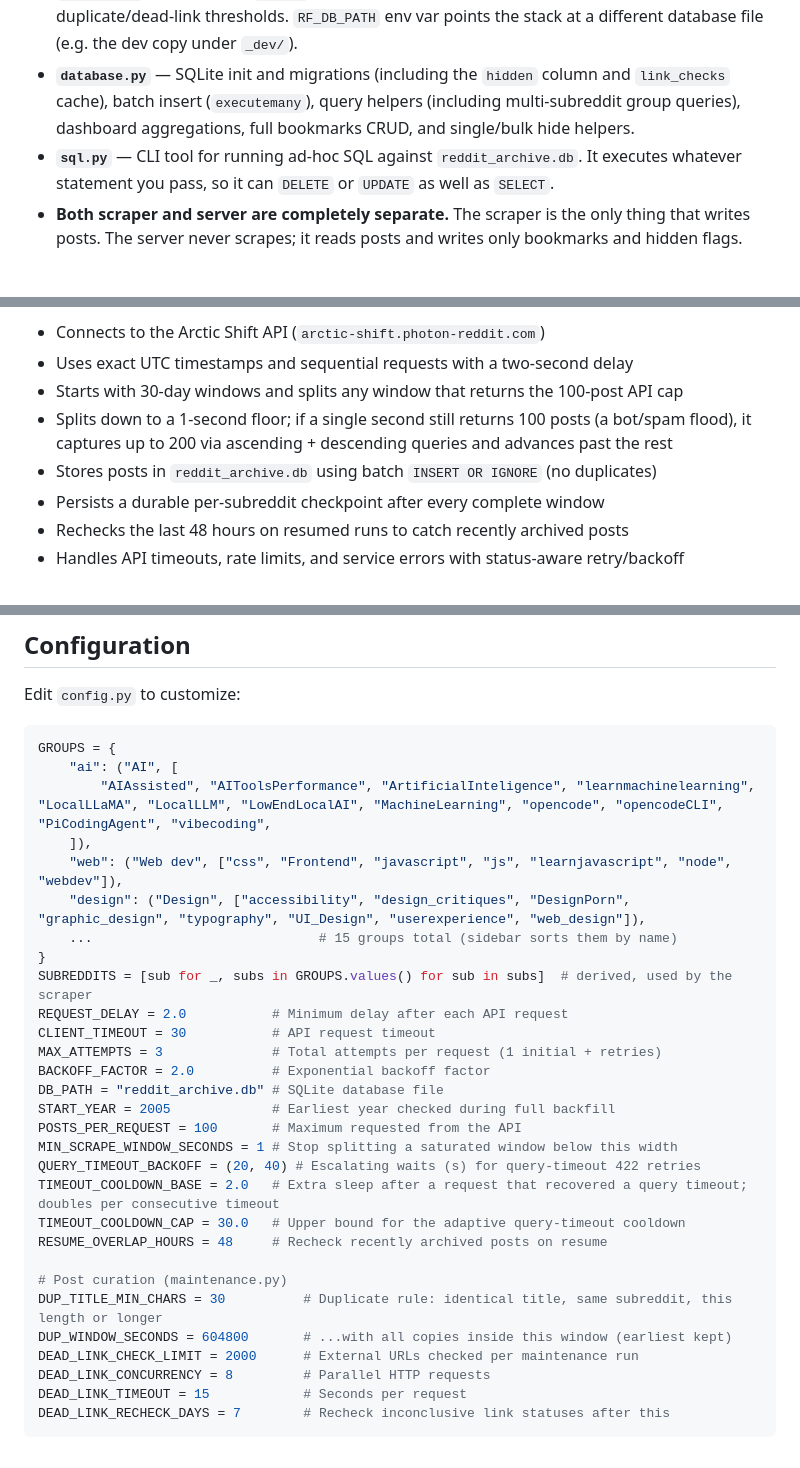
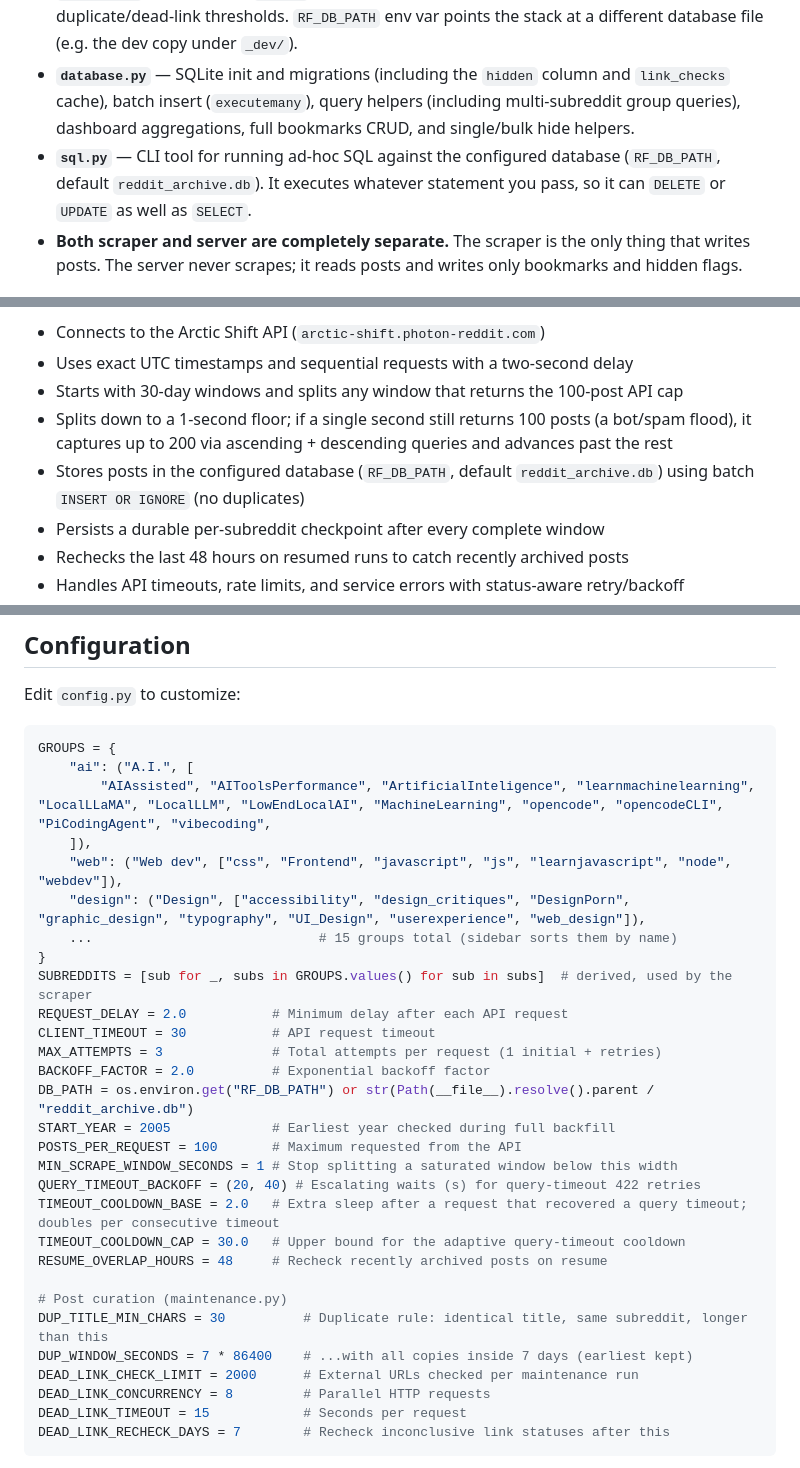
Before and after one commit to LordVipul/Redfetcher-v2, a Markdown page: README.md, 3 parts joined by grey strips. GitHub-like rendering.

Commit message:
Fix README drift with current behavior

````diff
--- a/README.md
+++ b/README.md
@@ -9,7 +9,7 @@ A local web application that archives Reddit posts from any subreddit since its
 - **`maintenance.py`** — Curation jobs: hide exact duplicates (same subreddit + identical title >30 chars, all copies within 7 days — earliest kept) and check external URLs for rot (404/410 or DNS failure → hidden; inconclusive statuses cached and rechecked later). Idempotent and converging.
 - **`config.py`** — `GROUPS` (key → short label + subreddits; the sidebar sorts groups by name) and `SUBREDDITS` (derived from `GROUPS`, used by the scraper), plus API/delay settings and duplicate/dead-link thresholds. `RF_DB_PATH` env var points the stack at a different database file (e.g. the dev copy under `_dev/`).
 - **`database.py`** — SQLite init and migrations (including the `hidden` column and `link_checks` cache), batch insert (`executemany`), query helpers (including multi-subreddit group queries), dashboard aggregations, full bookmarks CRUD, and single/bulk hide helpers.
-- **`sql.py`** — CLI tool for running ad-hoc SQL against `reddit_archive.db`. It executes whatever statement you pass, so it can `DELETE` or `UPDATE` as well as `SELECT`.
+- **`sql.py`** — CLI tool for running ad-hoc SQL against the configured database (`RF_DB_PATH`, default `reddit_archive.db`). It executes whatever statement you pass, so it can `DELETE` or `UPDATE` as well as `SELECT`.
 - **Both scraper and server are completely separate.** The scraper is the only thing that writes posts. The server never scrapes; it reads posts and writes only bookmarks and hidden flags.
 
 ## Requirements
@@ -85,7 +85,7 @@ The scraper:
 - Uses exact UTC timestamps and sequential requests with a two-second delay
 - Starts with 30-day windows and splits any window that returns the 100-post API cap
 - Splits down to a 1-second floor; if a single second still returns 100 posts (a bot/spam flood), it captures up to 200 via ascending + descending queries and advances past the rest
-- Stores posts in `reddit_archive.db` using batch `INSERT OR IGNORE` (no duplicates)
+- Stores posts in the configured database (`RF_DB_PATH`, default `reddit_archive.db`) using batch `INSERT OR IGNORE` (no duplicates)
 - Persists a durable per-subreddit checkpoint after every complete window
 - Rechecks the last 48 hours on resumed runs to catch recently archived posts
 - Handles API timeouts, rate limits, and service errors with status-aware retry/backoff
@@ -183,7 +183,7 @@ Edit `config.py` to customize:
 
 ```python
 GROUPS = {
-    "ai": ("AI", [
+    "ai": ("A.I.", [
         "AIAssisted", "AIToolsPerformance", "ArtificialInteligence", "learnmachinelearning", "LocalLLaMA", "LocalLLM", "LowEndLocalAI", "MachineLearning", "opencode", "opencodeCLI", "PiCodingAgent", "vibecoding",
     ]),
     "web": ("Web dev", ["css", "Frontend", "javascript", "js", "learnjavascript", "node", "webdev"]),
@@ -195,7 +195,7 @@ REQUEST_DELAY = 2.0           # Minimum delay after each API request
 CLIENT_TIMEOUT = 30           # API request timeout
 MAX_ATTEMPTS = 3              # Total attempts per request (1 initial + retries)
 BACKOFF_FACTOR = 2.0          # Exponential backoff factor
-DB_PATH = "reddit_archive.db" # SQLite database file
+DB_PATH = os.environ.get("RF_DB_PATH") or str(Path(__file__).resolve().parent / "reddit_archive.db")
 START_YEAR = 2005             # Earliest year checked during full backfill
 POSTS_PER_REQUEST = 100       # Maximum requested from the API
 MIN_SCRAPE_WINDOW_SECONDS = 1 # Stop splitting a saturated window below this width
@@ -205,8 +205,8 @@ TIMEOUT_COOLDOWN_CAP = 30.0   # Upper bound for the adaptive query-timeout coold
 RESUME_OVERLAP_HOURS = 48     # Recheck recently archived posts on resume
 
 # Post curation (maintenance.py)
-DUP_TITLE_MIN_CHARS = 30          # Duplicate rule: identical title, same subreddit, this length or longer
-DUP_WINDOW_SECONDS = 604800       # ...with all copies inside this window (earliest kept)
+DUP_TITLE_MIN_CHARS = 30          # Duplicate rule: identical title, same subreddit, longer than this
+DUP_WINDOW_SECONDS = 7 * 86400    # ...with all copies inside 7 days (earliest kept)
 DEAD_LINK_CHECK_LIMIT = 2000      # External URLs checked per maintenance run
 DEAD_LINK_CONCURRENCY = 8         # Parallel HTTP requests
 DEAD_LINK_TIMEOUT = 15            # Seconds per request
````
Also changed, not shown: other parts of README.md (+2 -2 lines).
